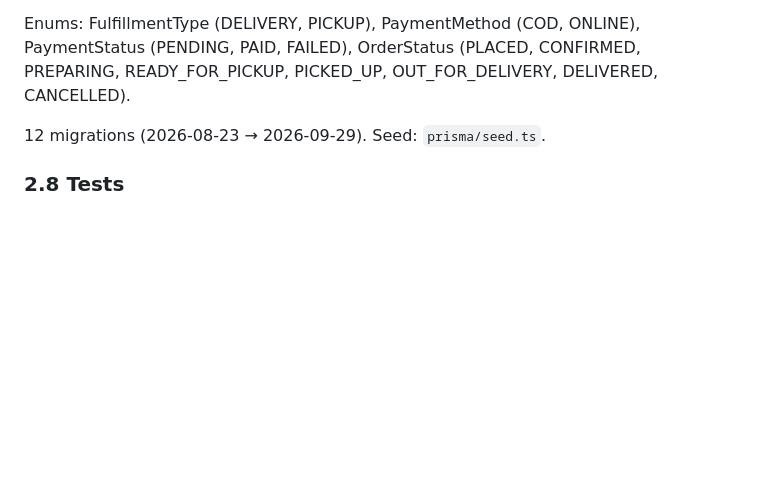
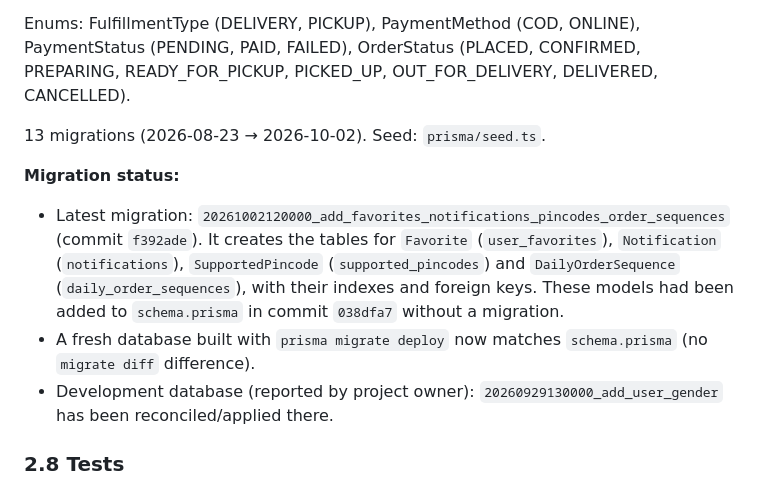
Before and after one commit to maulikpatel10/unique-basket, a Markdown page: docs/CURRENT_STATE.md, the part around the change. Drawn GitHub-style; blank space fills up the shorter version.

Commit message:
docs: update current database migration status
Co-Authored-By: Claude Opus 5.5 <noreply@anthropic.com>
Claude-Session: https://claude.ai/code/session_01GNkmiMGxwKv47marjZCMx9

```diff
--- a/docs/CURRENT_STATE.md
+++ b/docs/CURRENT_STATE.md
@@ -77,7 +77,12 @@ Models: User, UserAddress (lat/lng required), Store (radius, hours), AdminUser (
 
 Enums: FulfillmentType (DELIVERY, PICKUP), PaymentMethod (COD, ONLINE), PaymentStatus (PENDING, PAID, FAILED), OrderStatus (PLACED, CONFIRMED, PREPARING, READY_FOR_PICKUP, PICKED_UP, OUT_FOR_DELIVERY, DELIVERED, CANCELLED).
 
-12 migrations (2026-08-23 → 2026-09-29). Seed: `prisma/seed.ts`.
+13 migrations (2026-08-23 → 2026-10-02). Seed: `prisma/seed.ts`.
+
+**Migration status:**
+- Latest migration: `20261002120000_add_favorites_notifications_pincodes_order_sequences` (commit `f392ade`). It creates the tables for `Favorite` (`user_favorites`), `Notification` (`notifications`), `SupportedPincode` (`supported_pincodes`) and `DailyOrderSequence` (`daily_order_sequences`), with their indexes and foreign keys. These models had been added to `schema.prisma` in commit `038dfa7` without a migration.
+- A fresh database built with `prisma migrate deploy` now matches `schema.prisma` (no `migrate diff` difference).
+- Development database (reported by project owner): `20260929130000_add_user_gender` has been reconciled/applied there.
 
 ### 2.8 Tests
 20 Jest suites in `backend/tests/` (auth, catalog, cart/order, admin order/payment/store/pincodes/settings, inventory, notifications, etc.). Require a PostgreSQL database. Not executed during this audit.
```
